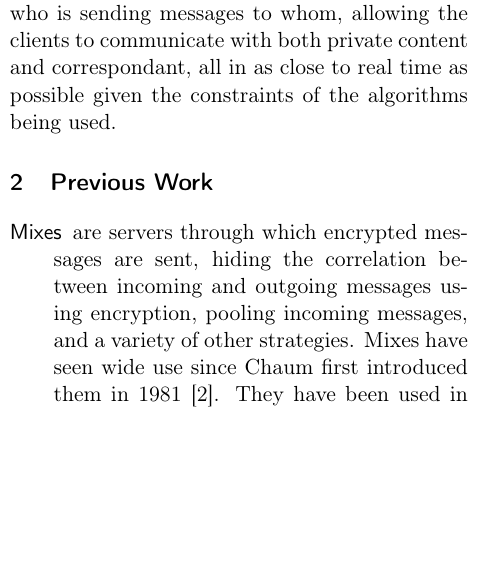
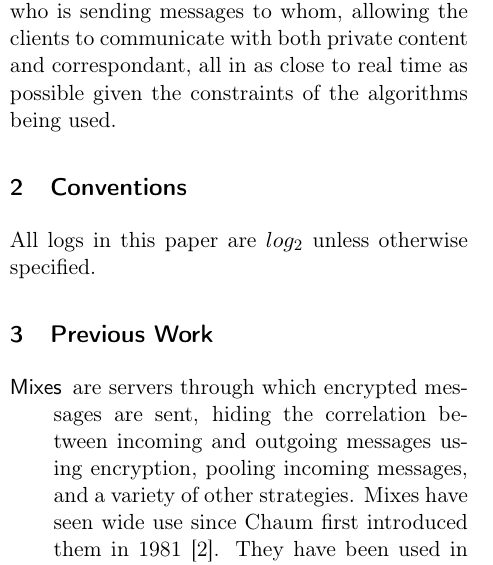
Before and after one commit to mmcdermo/blowship, a LaTeX document (paper.tex): part of one column of page 1 of 7, cut so that both start at the same text, the shorter picture padded with empty space. Compiled offline with pdfLaTeX.

Commit message:
Conventions:

```diff
--- a/paper.tex
+++ b/paper.tex
@@ -32,6 +32,8 @@ Traditional cryptography hides the message being sent from one party to another.
 
 We present to the reader Untraceable Instantaneous Messaging, via a central server. Our message passing system is initiated by the browser, allowing a person to browse to one central location and conveniently use this service. A much different experience than with using many other P2P communication protocols. The central server is primarily used as an entrypoint into a network of peers. The peers are used to obsfucate who is sending messages to whom, allowing the clients to communicate with both private content and correspondant, all in as close to real time as possible given the constraints of the algorithms being used.
 
+\section{Conventions}
+All logs in this paper are $log_2$ unless otherwise specified.
 
 \section{Previous Work}
 \begin{description}
```
